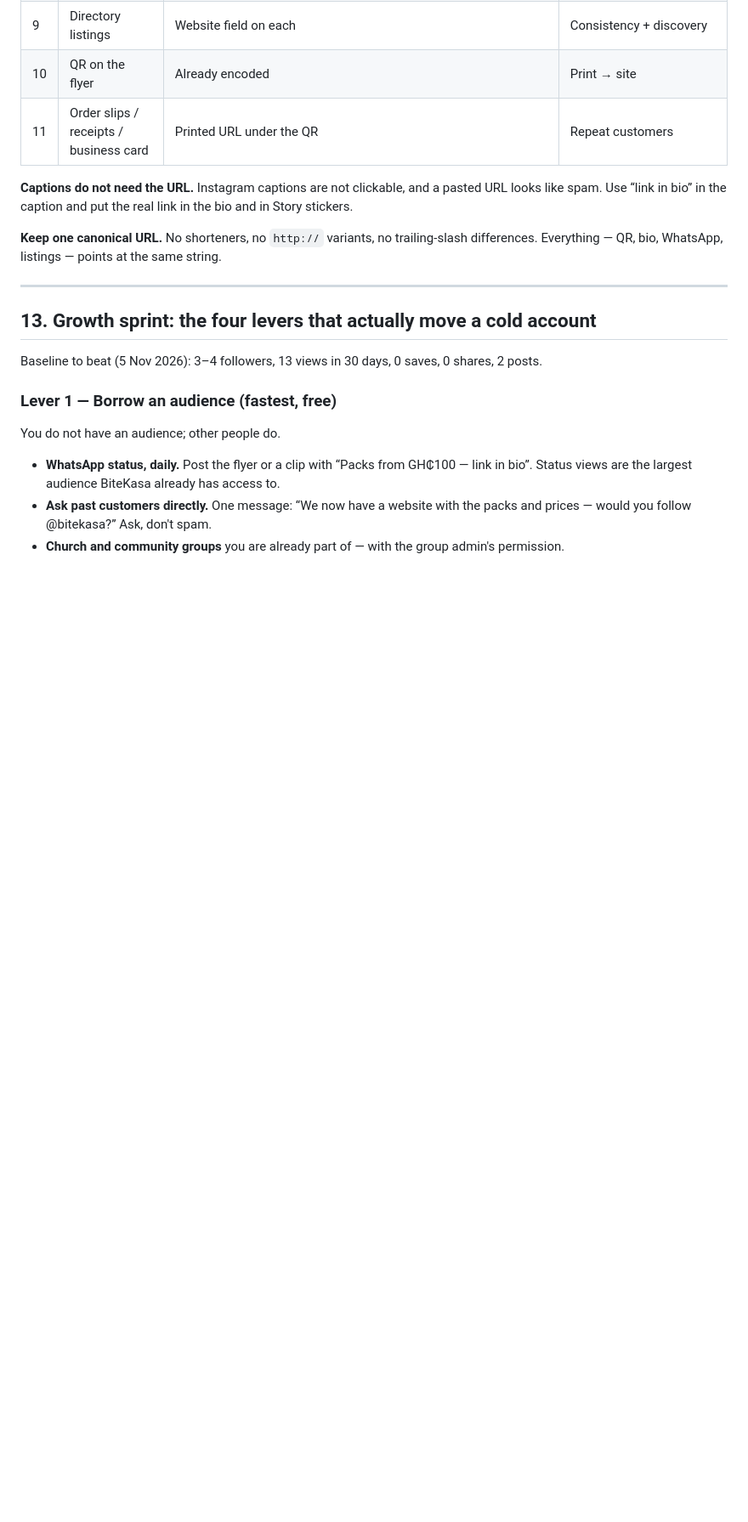
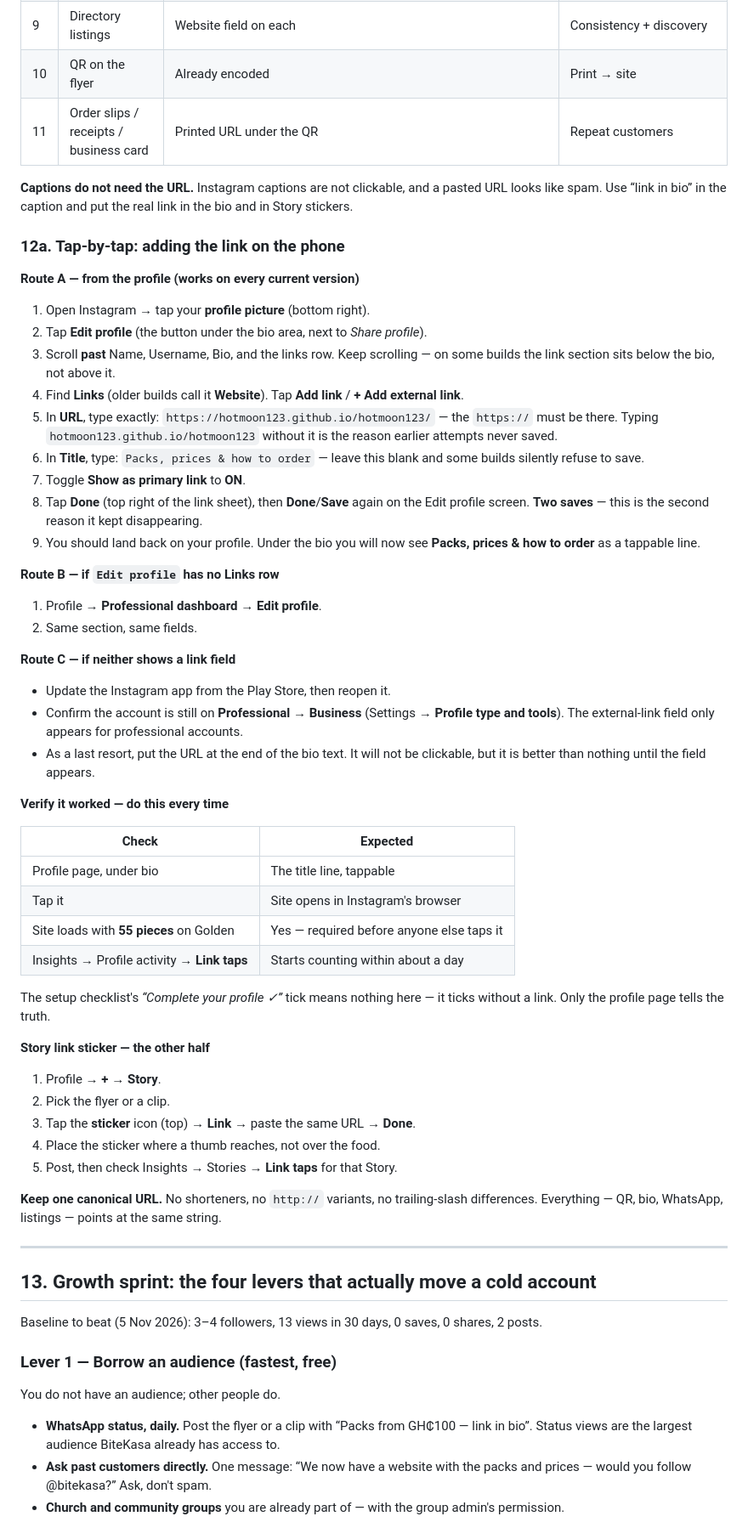
Before and after one commit to hotmoon123/hotmoon123, a Markdown page: docs/BITEKASA_SOCIAL_PLAYBOOK.md, the part around the change. Shown at 85% size. GitHub-like rendering; blank space fills up the shorter version.

Commit message:
Add tap-by-tap instructions for adding the website link
Co-authored-by: arena-agent <297053741+arena-agent@users.noreply.github.com>

```diff
--- a/docs/BITEKASA_SOCIAL_PLAYBOOK.md
+++ b/docs/BITEKASA_SOCIAL_PLAYBOOK.md
@@ -371,6 +371,54 @@ One URL, many surfaces. Every one below is free; the first three matter far more
 
 **Captions do not need the URL.** Instagram captions are not clickable, and a pasted URL looks like spam. Use “link in bio” in the caption and put the real link in the bio and in Story stickers.
 
+### 12a. Tap-by-tap: adding the link on the phone
+
+**Route A — from the profile (works on every current version)**
+
+1. Open Instagram → tap your **profile picture** (bottom right).
+2. Tap **Edit profile** (the button under the bio area, next to *Share profile*).
+3. Scroll **past** Name, Username, Bio, and the links row. Keep scrolling — on some builds the link section sits below the bio, not above it.
+4. Find **Links** (older builds call it **Website**). Tap **Add link** / **+ Add external link**.
+5. In **URL**, type exactly:
+   `https://hotmoon123.github.io/hotmoon123/`
+   — the `https://` must be there. Typing `hotmoon123.github.io/hotmoon123` without it is the reason earlier attempts never saved.
+6. In **Title**, type:
+   `Packs, prices & how to order`
+   — leave this blank and some builds silently refuse to save.
+7. Toggle **Show as primary link** to **ON**.
+8. Tap **Done** (top right of the link sheet), then **Done**/**Save** again on the Edit profile screen. **Two saves** — this is the second reason it kept disappearing.
+9. You should land back on your profile. Under the bio you will now see **Packs, prices & how to order** as a tappable line.
+
+**Route B — if `Edit profile` has no Links row**
+
+1. Profile → **Professional dashboard** → **Edit profile**.
+2. Same section, same fields.
+
+**Route C — if neither shows a link field**
+
+- Update the Instagram app from the Play Store, then reopen it.
+- Confirm the account is still on **Professional → Business** (Settings → **Profile type and tools**). The external-link field only appears for professional accounts.
+- As a last resort, put the URL at the end of the bio text. It will not be clickable, but it is better than nothing until the field appears.
+
+**Verify it worked — do this every time**
+
+| Check | Expected |
+|---|---|
+| Profile page, under bio | The title line, tappable |
+| Tap it | Site opens in Instagram's browser |
+| Site loads with **55 pieces** on Golden | Yes — required before anyone else taps it |
+| Insights → Profile activity → **Link taps** | Starts counting within about a day |
+
+The setup checklist's *“Complete your profile ✓”* tick means nothing here — it ticks without a link. Only the profile page tells the truth.
+
+**Story link sticker — the other half**
+
+1. Profile → **+** → **Story**.
+2. Pick the flyer or a clip.
+3. Tap the **sticker** icon (top) → **Link** → paste the same URL → **Done**.
+4. Place the sticker where a thumb reaches, not over the food.
+5. Post, then check Insights → Stories → **Link taps** for that Story.
+
 **Keep one canonical URL.** No shorteners, no `http://` variants, no trailing-slash differences. Everything — QR, bio, WhatsApp, listings — points at the same string.
 
 ---
```
